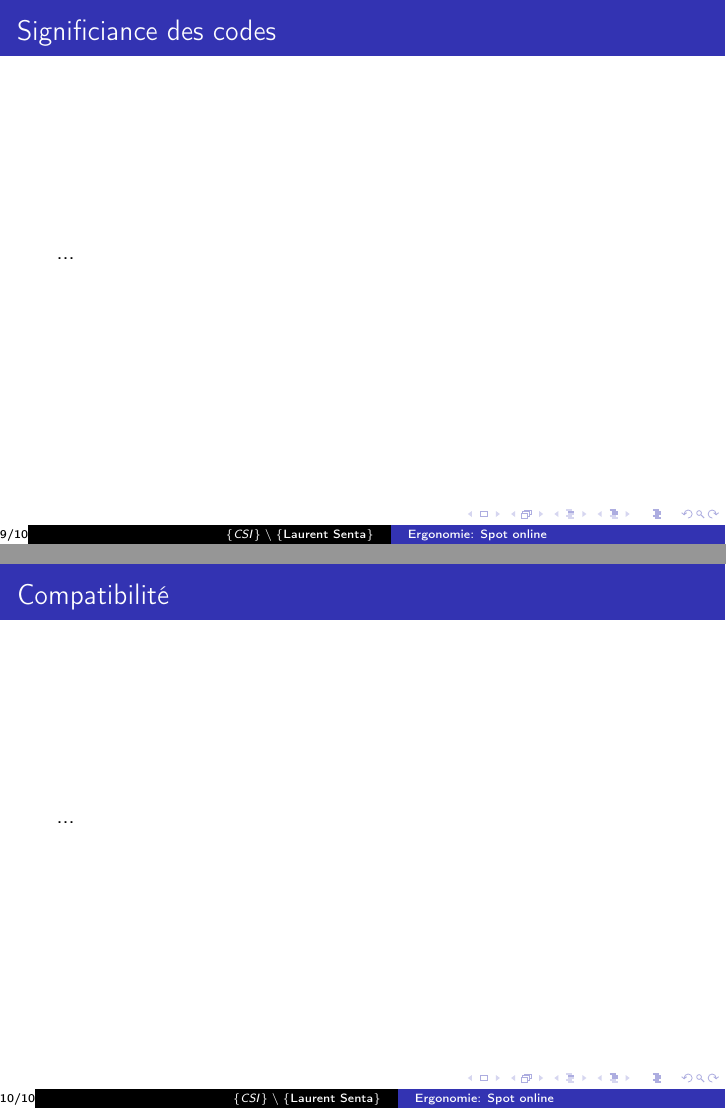
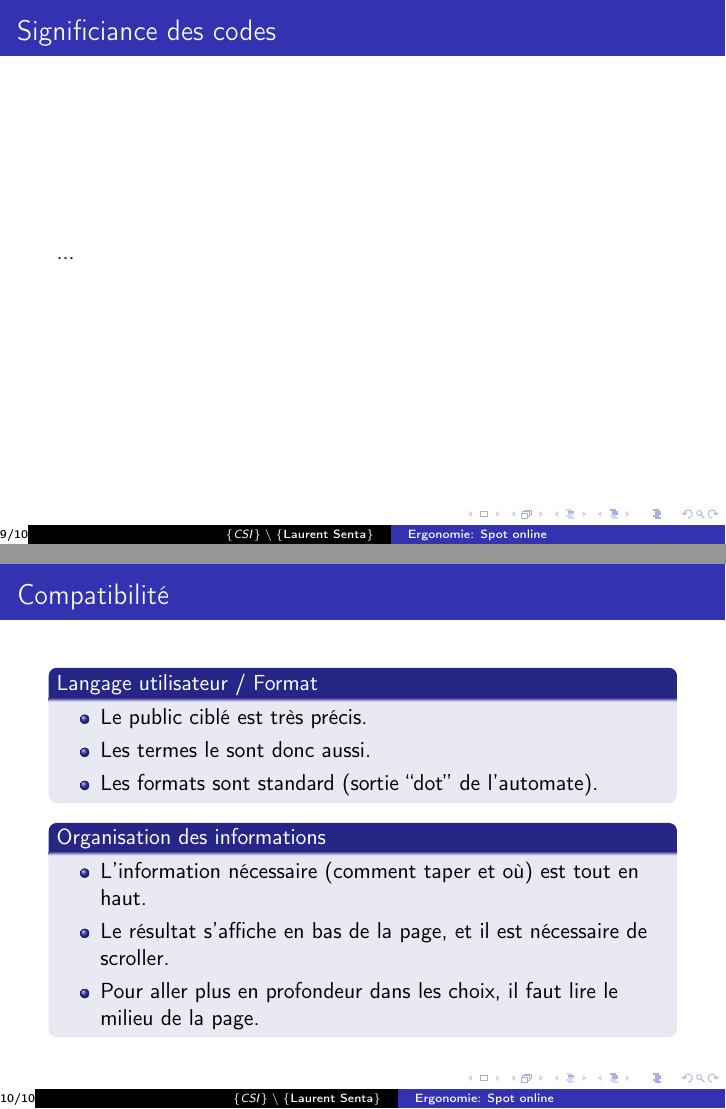
Before and after one commit to pparutto/ergonomie-spot, LaTeX slides (ergonomie.tex, which reads src/compatibility.tex): pages 9 and 10 of 10, joined at a grey line. Compiled offline with pdfLaTeX.

Commit message:
Add the compatibility part.

```diff
--- a/src/compatibility.tex
+++ b/src/compatibility.tex
@@ -1,4 +1,23 @@
-\begin{frame}
-  \frametitle{Compatibilité}
-  ...
+\begin{frame}{Compatibilité}
+
+  \begin{block}{Langage utilisateur / Format}
+    \begin{itemize}
+    \item Le public ciblé est très précis.
+    \item Les termes le sont donc aussi.
+    \item Les formats sont standard (sortie ``dot'' de l'automate).
+    \end{itemize}
+  \end{block}
+
+
+  \begin{block}{Organisation des informations}
+    \begin{itemize}
+    \item L'information nécessaire (comment taper et où) est tout en haut.
+    \item Le résultat s'affiche en bas de la page, et il est
+      nécessaire de scroller.
+    \item Pour aller plus en profondeur dans les choix, il faut lire
+      le milieu de la page.
+    \end{itemize}
+  \end{block}
+
+
 \end{frame}
```
